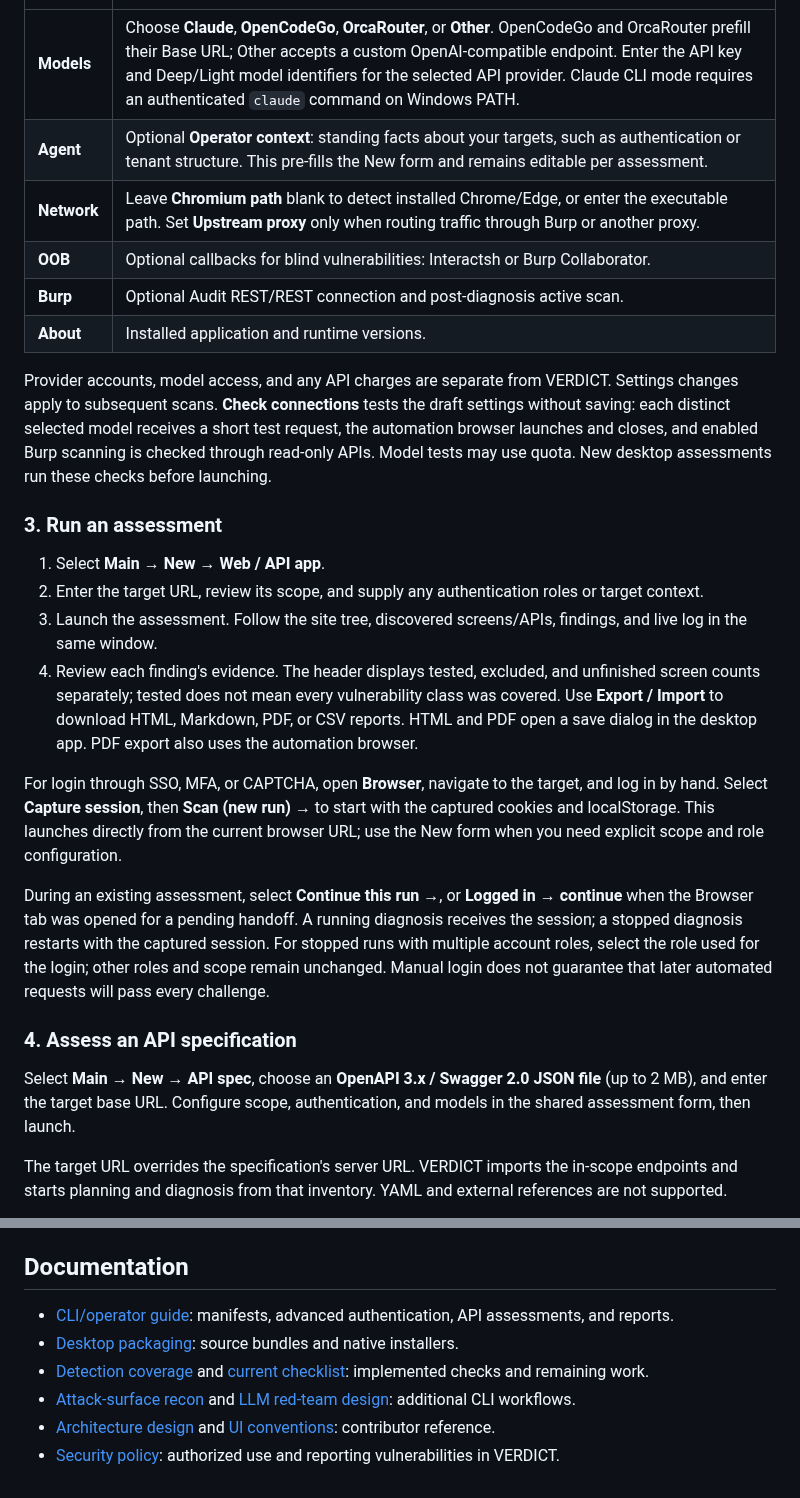
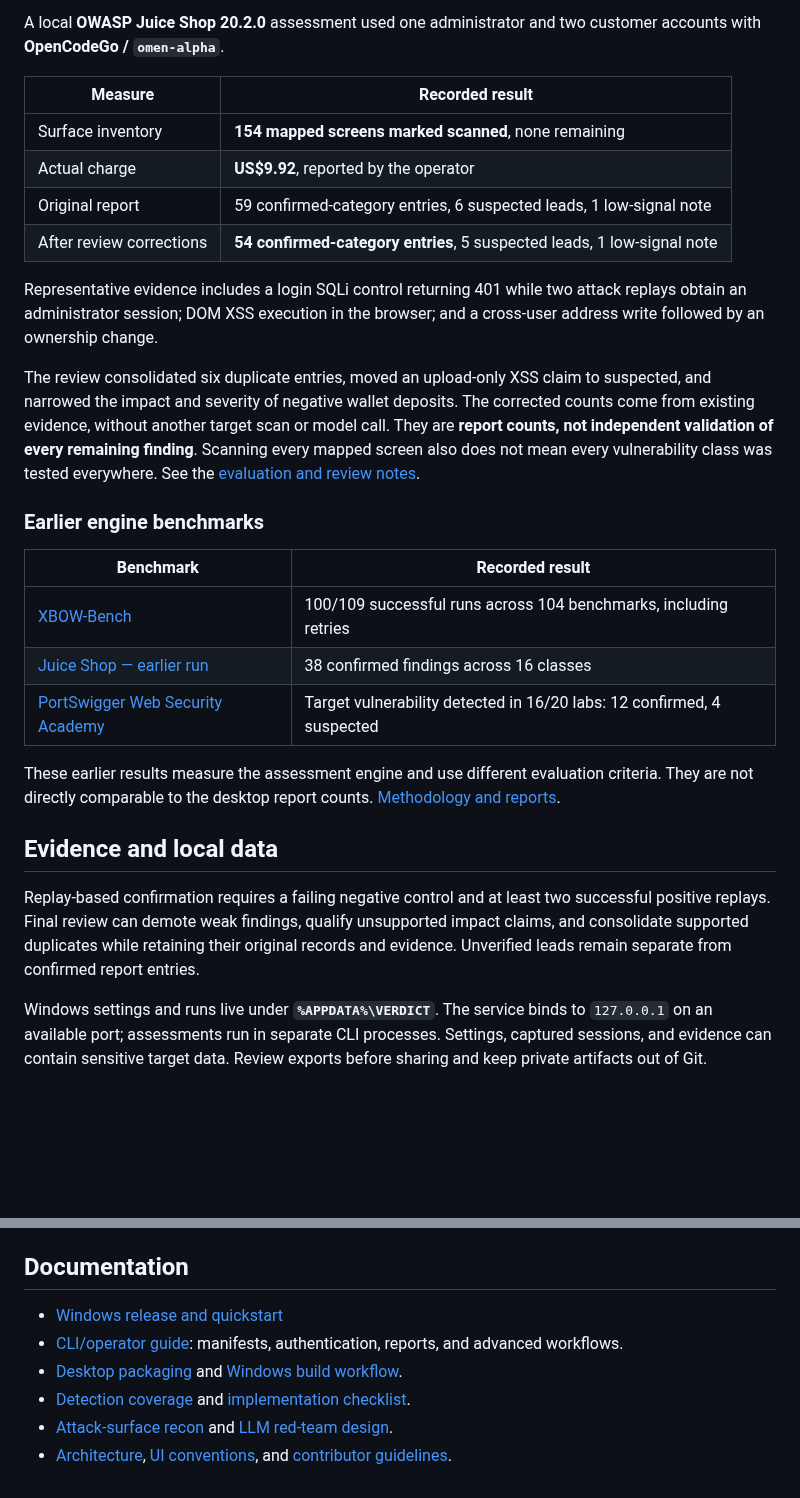
Before and after one commit to vvts-alpha/VERDICT, a Markdown page: README.md, 2 parts joined by grey strips. Rendered like a GitHub page; blank space fills up the shorter version.

```diff
--- a/README.md
+++ b/README.md
@@ -46,27 +95,29 @@ Open **Settings** in the app's title bar, fill in the relevant sections, and sel
+A local **OWASP Juice Shop 20.2.0** assessment used one administrator and two customer accounts with **OpenCodeGo / `omen-alpha`**.
+
+| Measure | Recorded result |
 | --- | --- |
-| **Models** | Choose **Claude**, **OpenCodeGo**, **OrcaRouter**, or **Other**. OpenCodeGo and OrcaRouter prefill their Base URL; Other accepts a custom OpenAI-compatible endpoint. Enter the API key and Deep/Light model identifiers for the selected API provider. Claude CLI mode requires an authenticated `claude` command on Windows PATH. |
-| **Agent** | Optional **Operator context**: standing facts about your targets, such as authentication or tenant structure. This pre-fills the New form and remains editable per assessment. |
-| **Network** | Leave **Chromium path** blank to detect installed Chrome/Edge, or enter the executable path. Set **Upstream proxy** only when routing traffic through Burp or another proxy. |
-| **OOB** | Optional callbacks for blind vulnerabilities: Interactsh or Burp Collaborator. |
-| **Burp** | Optional Audit REST/REST connection and post-diagnosis active scan. |
-| **About** | Installed application and runtime versions. |
+| Surface inventory | **154 mapped screens marked scanned**, none remaining |
+| Actual charge | **US$9.92**, reported by the operator |
+| Original report | 59 confirmed-category entries, 6 suspected leads, 1 low-signal note |
+| After review corrections | **54 confirmed-category entries**, 5 suspected leads, 1 low-signal note |
 
-Provider accounts, model access, and any API charges are separate from VERDICT. Settings changes apply to subsequent scans. **Check connections** tests the draft settings without saving: each distinct selected model receives a short test request, the automation browser launches and closes, and enabled Burp scanning is checked through read-only APIs. Model tests may use quota. New desktop assessments run these checks before launching.
+Representative evidence includes a login SQLi control returning 401 while two attack replays obtain an administrator session; DOM XSS execution in the browser; and a cross-user address write followed by an ownership change.
 
-### 3. Run an assessment
+The review consolidated six duplicate entries, moved an upload-only XSS claim to suspected, and narrowed the impact and severity of negative wallet deposits. The corrected counts come from existing evidence, without another target scan or model call. They are **report counts, not independent validation of every remaining finding**. Scanning every mapped screen also does not mean every vulnerability class was tested everywhere. See the [evaluation and review notes](benchmarks/juice-shop/desktop-2026-09.md).
 
-1. Select **Main → New → Web / API app**.
-2. Enter the target URL, review its scope, and supply any authentication roles or target context.
-3. Launch the assessment. Follow the site tree, discovered screens/APIs, findings, and live log in the same window.
-4. Review each finding's evidence. The header displays tested, excluded, and unfinished screen counts separately; tested does not mean every vulnerability class was covered. Use **Export / Import** to download HTML, Markdown, PDF, or CSV reports. HTML and PDF open a save dialog in the desktop app. PDF export also uses the automation browser.
+### Earlier engine benchmarks
 
-For login through SSO, MFA, or CAPTCHA, open **Browser**, navigate to the target, and log in by hand. Select **Capture session**, then **Scan (new run) →** to start with the captured cookies and localStorage. This launches directly from the current browser URL; use the New form when you need explicit scope and role configuration.
+| Benchmark | Recorded result |
+| --- | --- |
+| [XBOW-Bench](benchmarks/xbow-bench/README.md) | 100/109 successful runs across 104 benchmarks, including retries |
+| [Juice Shop — earlier run](benchmarks/juice-shop/README.md) | 38 confirmed findings across 16 classes |
+| [PortSwigger Web Security Academy](benchmarks/web-security-academy/README.md) | Target vulnerability detected in 16/20 labs: 12 confirmed, 4 suspected |
 
-During an existing assessment, select **Continue this run →**, or **Logged in → continue** when the Browser tab was opened for a pending handoff. A running diagnosis receives the session; a stopped diagnosis restarts with the captured session. For stopped runs with multiple account roles, select the role used for the login; other roles and scope remain unchanged. Manual login does not guarantee that later automated requests will pass every challenge.
+These earlier results measure the assessment engine and use different evaluation criteria. They are not directly comparable to the desktop report counts. [Methodology and reports](benchmarks/README.md).
 
-### 4. Assess an API specification
+## Evidence and local data
 
-Select **Main → New → API spec**, choose an **OpenAPI 3.x / Swagger 2.0 JSON file** (up to 2 MB), and enter the target base URL. Configure scope, authentication, and models in the shared assessment form, then launch.
+Replay-based confirmation requires a failing negative control and at least two successful positive replays. Final review can demote weak findings, qualify unsupported impact claims, and consolidate supported duplicates while retaining their original records and evidence. Unverified leads remain separate from confirmed report entries.
 
-The target URL overrides the specification's server URL. VERDICT imports the in-scope endpoints and starts planning and diagnosis from that inventory. YAML and external references are not supported.
+Windows settings and runs live under **`%APPDATA%\VERDICT`**. The service binds to `127.0.0.1` on an available port; assessments run in separate CLI processes. Settings, captured sessions, and evidence can contain sensitive target data. Review exports before sharing and keep private artifacts out of Git.
 
@@ -163,9 +152,9 @@ flowchart TD
 
 ## Documentation
 
-- [CLI/operator guide](docs/USAGE.md): manifests, advanced authentication, API assessments, and reports.
-- [Desktop packaging](apps/desktop/PACKAGING.md): source bundles and native installers.
-- [Detection coverage](docs/VULNERABILITIES.md) and [current checklist](docs/CHECKLIST.md): implemented checks and remaining work.
-- [Attack-surface recon](docs/ASR.md) and [LLM red-team design](docs/llm-redteam-design.md): additional CLI workflows.
-- [Architecture design](DESIGN.md) and [UI conventions](docs/WEBUI_CONVENTIONS.md): contributor reference.
-- [Security policy](SECURITY.md): authorized use and reporting vulnerabilities in VERDICT.
+- [Windows release and quickstart](https://github.com/vvts-alpha/VERDICT/releases/tag/v2026.9.7)
+- [CLI/operator guide](docs/USAGE.md): manifests, authentication, reports, and advanced workflows.
+- [Desktop packaging](apps/desktop/PACKAGING.md) and [Windows build workflow](.github/workflows/windows-build.yml).
+- [Detection coverage](docs/VULNERABILITIES.md) and [implementation checklist](docs/CHECKLIST.md).
+- [Attack-surface recon](docs/ASR.md) and [LLM red-team design](docs/llm-redteam-design.md).
+- [Architecture](DESIGN.md), [UI conventions](docs/WEBUI_CONVENTIONS.md), and [contributor guidelines](AGENTS.md).
```
Also changed, not shown: other parts of README.md (+71 -84 lines), assets/desktop-assessment.png (added), assets/desktop-model-settings.png (added).
